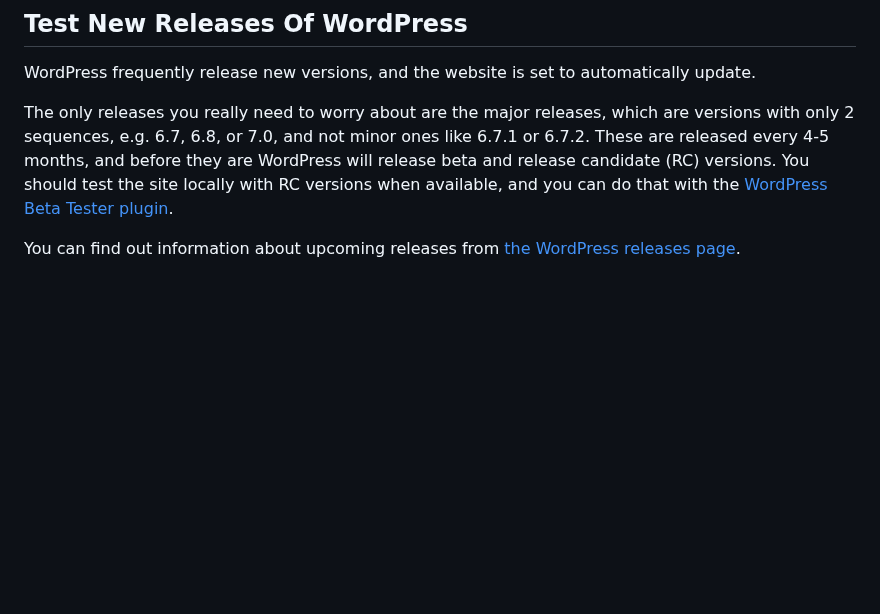
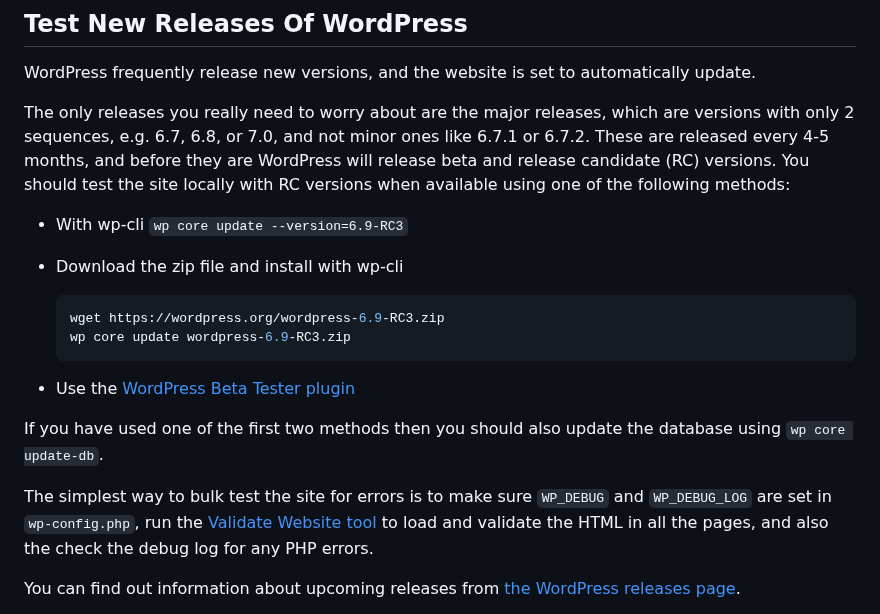
Before and after one commit to south-lacrosse/www-dev, a Markdown page: docs/webmaster-tasks.md, the part around the change. GitHub-like rendering; blank space fills up the shorter version.

Commit message:
improve docs for new WP release testing

````diff
--- a/docs/webmaster-tasks.md
+++ b/docs/webmaster-tasks.md
@@ -21,7 +21,21 @@ There are also a couple of queries that we used before the verification sheet wa
 
 WordPress frequently release new versions, and the website is set to automatically update.
 
-The only releases you really need to worry about are the major releases, which are versions with only 2 sequences, e.g. 6.7, 6.8, or 7.0, and not minor ones like 6.7.1 or 6.7.2. These are released every 4-5 months, and before they are WordPress will release beta and release candidate (RC) versions. You should test the site locally with RC versions when available, and you can do that with the [WordPress Beta Tester plugin](development-plugins.md#wordpress-beta-tester).
+The only releases you really need to worry about are the major releases, which are versions with only 2 sequences, e.g. 6.7, 6.8, or 7.0, and not minor ones like 6.7.1 or 6.7.2. These are released every 4-5 months, and before they are WordPress will release beta and release candidate (RC) versions. You should test the site locally with RC versions when available using one of the following methods:
+
+* With wp-cli `wp core update --version=6.9-RC3`
+* Download the zip file and install with wp-cli
+
+    ```console
+    wget https://wordpress.org/wordpress-6.9-RC3.zip
+    wp core update wordpress-6.9-RC3.zip
+    ```
+
+* Use the [WordPress Beta Tester plugin](development-plugins.md#wordpress-beta-tester)
+
+If you have used one of the first two methods then you should also update the database using `wp core update-db`.
+
+The simplest way to bulk test the site for errors is to make sure `WP_DEBUG` and `WP_DEBUG_LOG` are set in `wp-config.php`, run the [Validate Website tool](development-help.md#other-useful-tools) to load and validate the HTML in all the pages, and also the check the debug log for any PHP errors.
 
 You can find out information about upcoming releases from [the WordPress releases page](https://wordpress.org/news/category/releases/).
 
````
